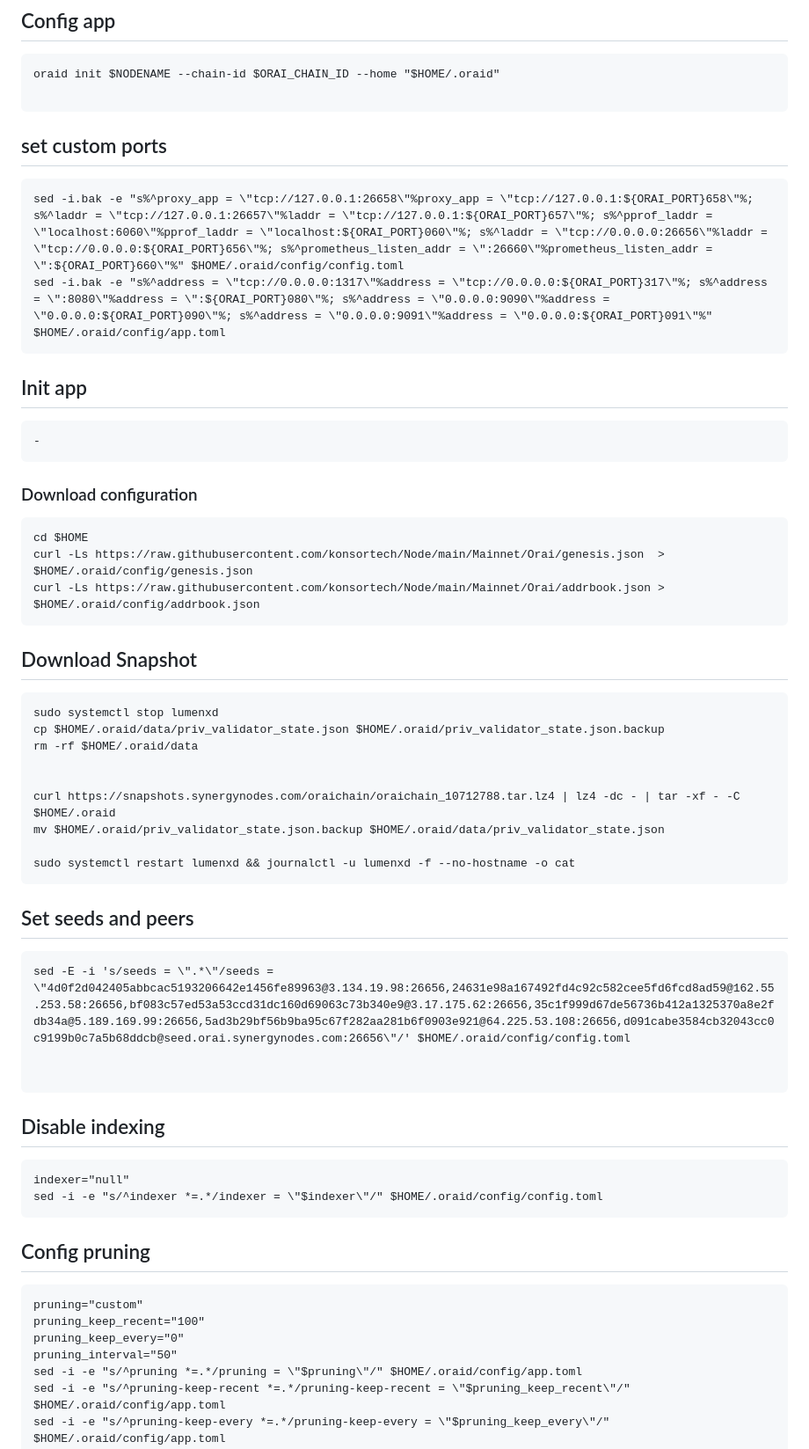
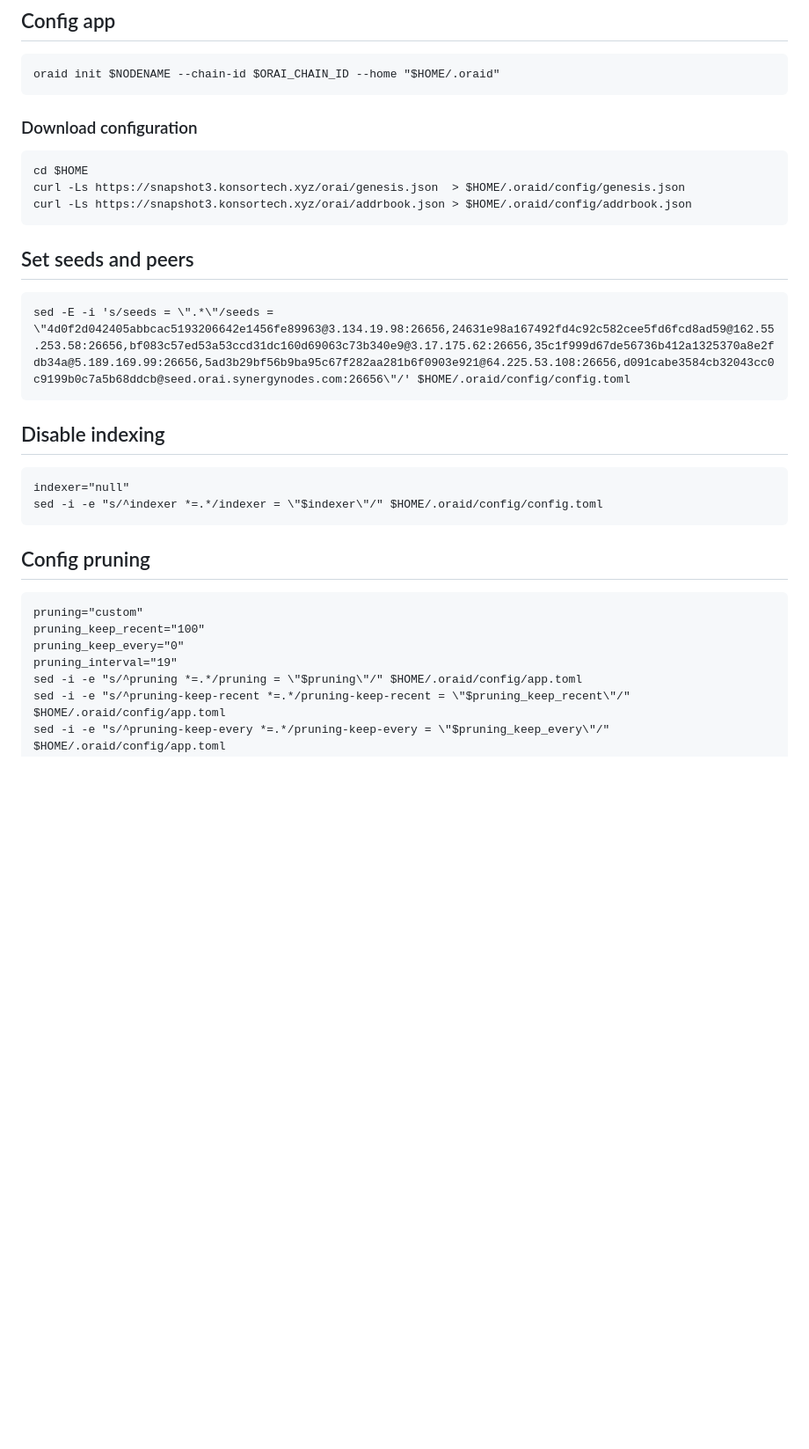
Before and after one commit to konsortech/Node, a Markdown page: Mainnet/Orai/readme.md, the part around the change printed below. Shown: that part at 88% size. GitHub-like rendering; blank space fills up the shorter version.

````diff
--- a/Mainnet/Orai/readme.md
+++ b/Mainnet/Orai/readme.md
@@ -55,44 +53,18 @@ make install
 ## Config app
 ```
 oraid init $NODENAME --chain-id $ORAI_CHAIN_ID --home "$HOME/.oraid"
-
-```
-## set custom ports
-```
-sed -i.bak -e "s%^proxy_app = \"tcp://127.0.0.1:26658\"%proxy_app = \"tcp://127.0.0.1:${ORAI_PORT}658\"%; s%^laddr = \"tcp://127.0.0.1:26657\"%laddr = \"tcp://127.0.0.1:${ORAI_PORT}657\"%; s%^pprof_laddr = \"localhost:6060\"%pprof_laddr = \"localhost:${ORAI_PORT}060\"%; s%^laddr = \"tcp://0.0.0.0:26656\"%laddr = \"tcp://0.0.0.0:${ORAI_PORT}656\"%; s%^prometheus_listen_addr = \":26660\"%prometheus_listen_addr = \":${ORAI_PORT}660\"%" $HOME/.oraid/config/config.toml
-sed -i.bak -e "s%^address = \"tcp://0.0.0.0:1317\"%address = \"tcp://0.0.0.0:${ORAI_PORT}317\"%; s%^address = \":8080\"%address = \":${ORAI_PORT}080\"%; s%^address = \"0.0.0.0:9090\"%address = \"0.0.0.0:${ORAI_PORT}090\"%; s%^address = \"0.0.0.0:9091\"%address = \"0.0.0.0:${ORAI_PORT}091\"%" $HOME/.oraid/config/app.toml
-```
-
-## Init app
-```
--
 ```
 
 ### Download configuration
 ```
 cd $HOME
-curl -Ls https://raw.githubusercontent.com/konsortech/Node/main/Mainnet/Orai/genesis.json  > $HOME/.oraid/config/genesis.json
-curl -Ls https://raw.githubusercontent.com/konsortech/Node/main/Mainnet/Orai/addrbook.json > $HOME/.oraid/config/addrbook.json
-```
-
-## Download Snapshot
-```
-sudo systemctl stop lumenxd
-cp $HOME/.oraid/data/priv_validator_state.json $HOME/.oraid/priv_validator_state.json.backup
-rm -rf $HOME/.oraid/data
-
-
-curl https://snapshots.synergynodes.com/oraichain/oraichain_10712788.tar.lz4 | lz4 -dc - | tar -xf - -C $HOME/.oraid
-mv $HOME/.oraid/priv_validator_state.json.backup $HOME/.oraid/data/priv_validator_state.json
-
-sudo systemctl restart lumenxd && journalctl -u lumenxd -f --no-hostname -o cat
+curl -Ls https://snapshot3.konsortech.xyz/orai/genesis.json  > $HOME/.oraid/config/genesis.json
+curl -Ls https://snapshot3.konsortech.xyz/orai/addrbook.json > $HOME/.oraid/config/addrbook.json
 ```
 
 ## Set seeds and peers
 ```
 sed -E -i 's/seeds = \".*\"/seeds = \"4d0f2d042405abbcac5193206642e1456fe89963@3.134.19.98:26656,24631e98a167492fd4c92c582cee5fd6fcd8ad59@162.55.253.58:26656,bf083c57ed53a53ccd31dc160d69063c73b340e9@3.17.175.62:26656,35c1f999d67de56736b412a1325370a8e2fdb34a@5.189.169.99:26656,5ad3b29bf56b9ba95c67f282aa281b6f0903e921@64.225.53.108:26656,d091cabe3584cb32043cc0c9199b0c7a5b68ddcb@seed.orai.synergynodes.com:26656\"/' $HOME/.oraid/config/config.toml
-
-
 ```
 
 ## Disable indexing
@@ -106,7 +78,7 @@ sed -i -e "s/^indexer *=.*/indexer = \"$indexer\"/" $HOME/.oraid/config/config.t
 pruning="custom"
 pruning_keep_recent="100"
 pruning_keep_every="0"
-pruning_interval="50"
+pruning_interval="19"
 sed -i -e "s/^pruning *=.*/pruning = \"$pruning\"/" $HOME/.oraid/config/app.toml
 sed -i -e "s/^pruning-keep-recent *=.*/pruning-keep-recent = \"$pruning_keep_recent\"/" $HOME/.oraid/config/app.toml
 sed -i -e "s/^pruning-keep-every *=.*/pruning-keep-every = \"$pruning_keep_every\"/" $HOME/.oraid/config/app.toml
````
Also changed, not shown: other parts of Mainnet/Orai/readme.md (+0 -2 lines).
